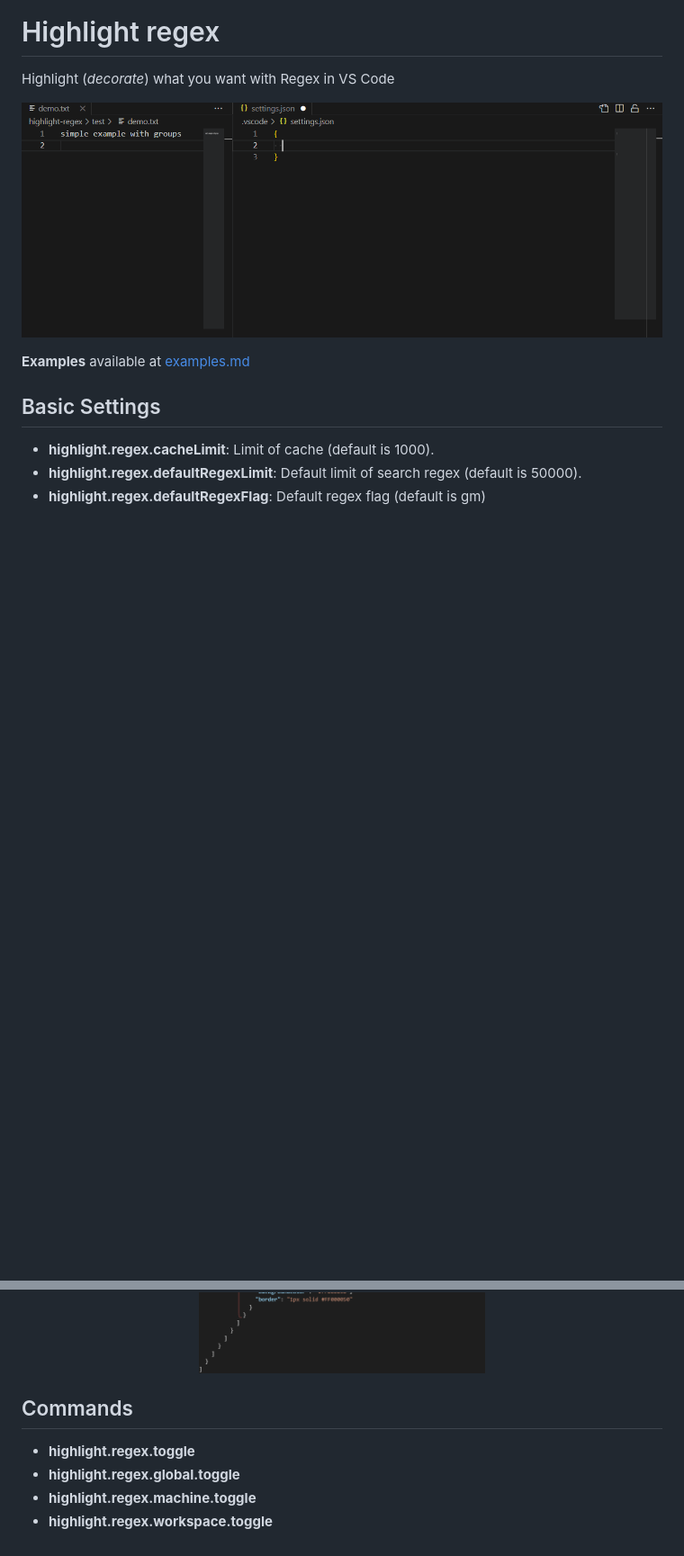
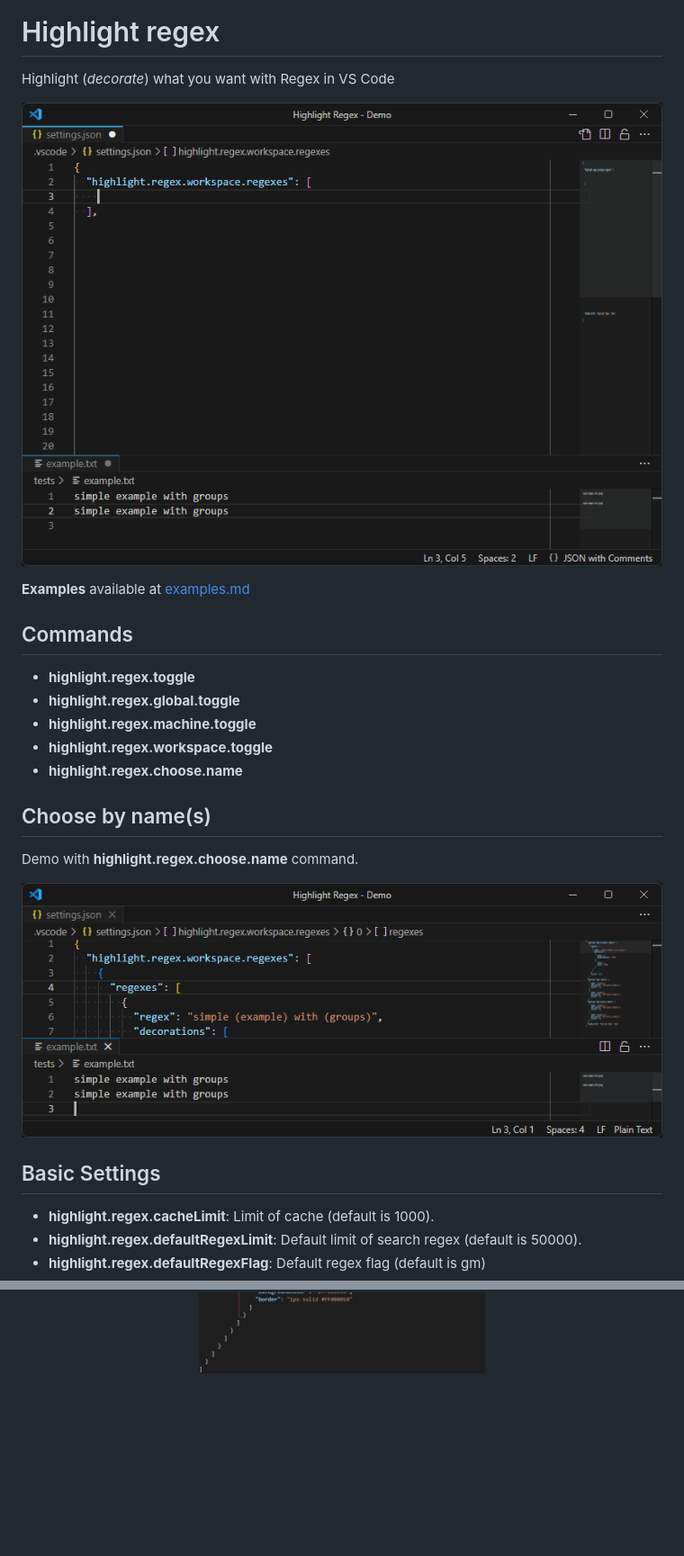
Before and after one commit to MickaelBlet/highlight-regex, a Markdown page: README.md, 2 parts joined by grey strips. Shown at 90% size. Drawn GitHub-style; pictures changed too: images/demo.gif, images/demoChooseByName.gif (added); blank space fills up the shorter version.

Commit message:
Add command choose by name

```diff
--- a/README.md
+++ b/README.md
@@ -5,6 +5,20 @@ Highlight (*decorate*) what you want with Regex in VS Code
 ![demo](images/demo.gif)
 
 **Examples** available at [examples.md](examples.md)
+
+## Commands
+
+- **highlight.regex.toggle**
+- **highlight.regex.global.toggle**
+- **highlight.regex.machine.toggle**
+- **highlight.regex.workspace.toggle**
+- **highlight.regex.choose.name**
+
+## Choose by name(s)
+
+Demo with **highlight.regex.choose.name** command.
+
+![demo choose by name](images/demoChooseByName.gif)
 
 ## Basic Settings
 
@@ -101,10 +115,3 @@ The first object can include the following properties:
 <p align="center">
   <img src="images/settingRegexes.drawio.png" >
 </p>
-
-## Commands
-
-- **highlight.regex.toggle**
-- **highlight.regex.global.toggle**
-- **highlight.regex.machine.toggle**
-- **highlight.regex.workspace.toggle**
```
Also changed, not shown: CHANGELOG.md (+7 -0 lines), 5 other files.
